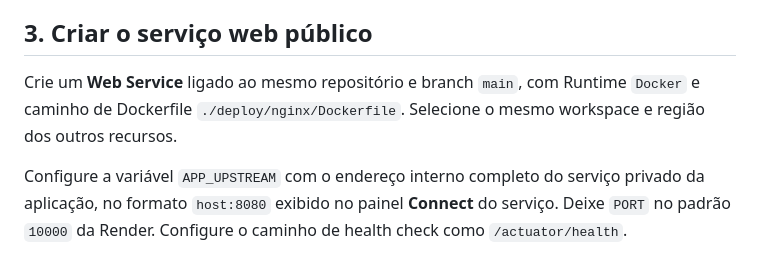
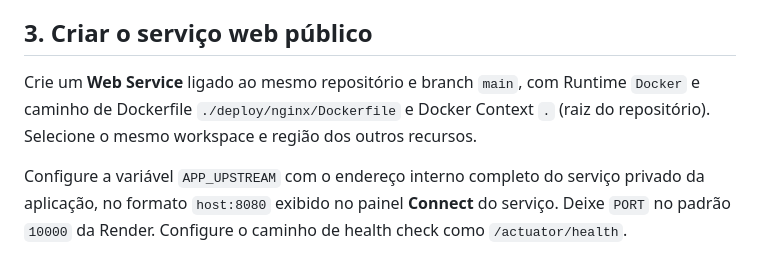
Before and after one commit to MarcosAAurelio/Conversor-de-moedas, a Markdown page: docs/DEPLOY_RENDER.md, the part around the change. Rendered like a GitHub page.

Commit message:
docs(deploy): set Render proxy build context

```diff
--- a/docs/DEPLOY_RENDER.md
+++ b/docs/DEPLOY_RENDER.md
@@ -39,7 +39,7 @@ Não crie um domínio público para este serviço. Ele deve aceitar chamadas ape
 
 ## 3. Criar o serviço web público
 
-Crie um **Web Service** ligado ao mesmo repositório e branch `main`, com Runtime `Docker` e caminho de Dockerfile `./deploy/nginx/Dockerfile`. Selecione o mesmo workspace e região dos outros recursos.
+Crie um **Web Service** ligado ao mesmo repositório e branch `main`, com Runtime `Docker` e caminho de Dockerfile `./deploy/nginx/Dockerfile` e Docker Context `.` (raiz do repositório). Selecione o mesmo workspace e região dos outros recursos.
 
 Configure a variável `APP_UPSTREAM` com o endereço interno completo do serviço privado da aplicação, no formato `host:8080` exibido no painel **Connect** do serviço. Deixe `PORT` no padrão `10000` da Render. Configure o caminho de health check como `/actuator/health`.
 
```
